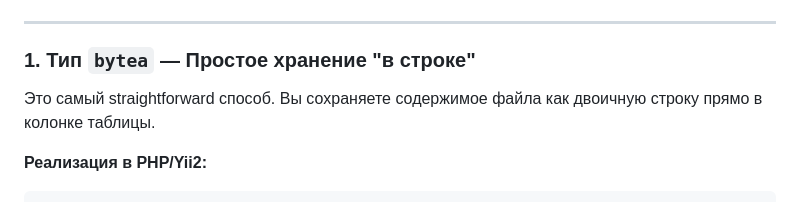
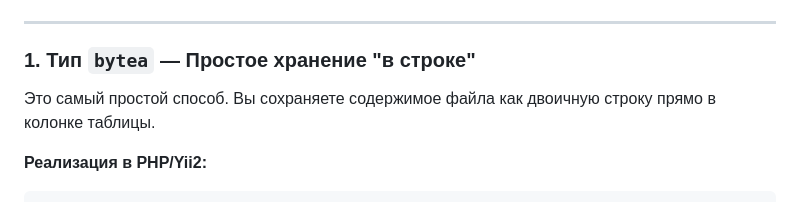
Before and after one commit to kolelan/pg_file_storage, a Markdown page: Readme.md, the part around the change. Drawn GitHub-style.

Commit message:
Корректировка Readme.md

```diff
--- a/Readme.md
+++ b/Readme.md
@@ -14,7 +14,7 @@
 
 ### 1. Тип `bytea` — Простое хранение "в строке"
 
-Это самый straightforward способ. Вы сохраняете содержимое файла как двоичную строку прямо в колонке таблицы.
+Это самый простой способ. Вы сохраняете содержимое файла как двоичную строку прямо в колонке таблицы.
 
 **Реализация в PHP/Yii2:**
 
```
